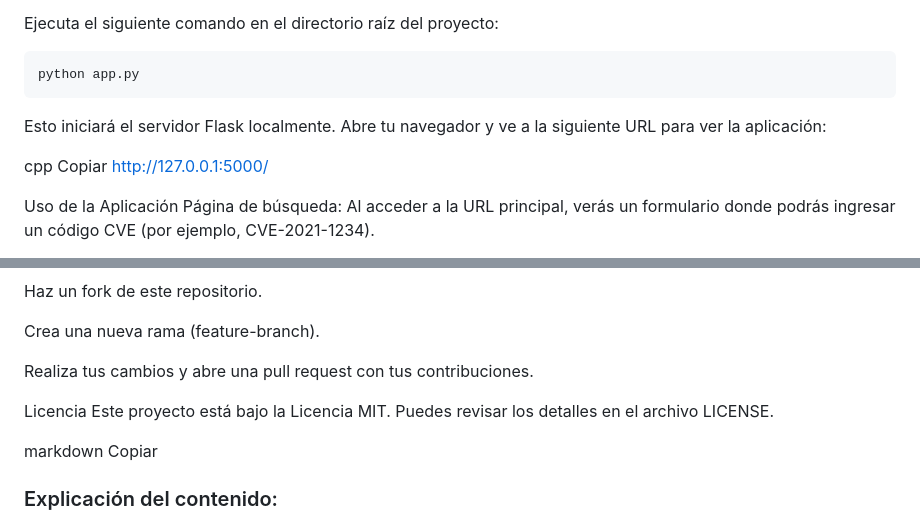
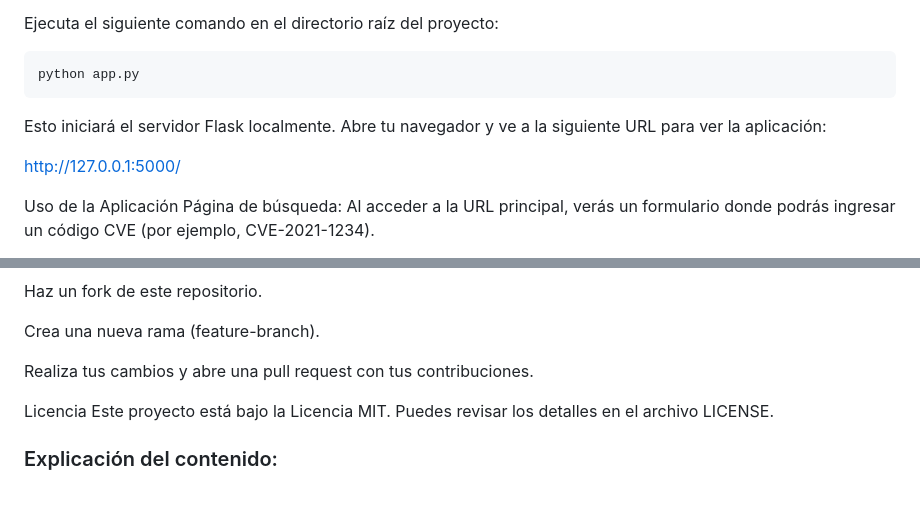
Before and after one commit to alberlome/ReconSepher, a Markdown page: README.md, 2 parts joined by grey strips. GitHub-like rendering; blank space fills up the shorter version.

`````diff
--- a/README.md
+++ b/README.md
@@ -183,8 +183,6 @@ python app.py
 ````
 Esto iniciará el servidor Flask localmente. Abre tu navegador y ve a la siguiente URL para ver la aplicación:
 
-cpp
-Copiar
 http://127.0.0.1:5000/
 
 Uso de la Aplicación
@@ -206,9 +204,6 @@ Realiza tus cambios y abre una pull request con tus contribuciones.
 Licencia
 Este proyecto está bajo la Licencia MIT. Puedes revisar los detalles en el archivo LICENSE.
 
-markdown
-Copiar
-
 ### Explicación del contenido:
 
 1. **Instalación**: Proporciona los pasos para clonar el repositorio, crear un entorno virtual, y luego instalar las dependencias necesarias para la aplicación.
`````
